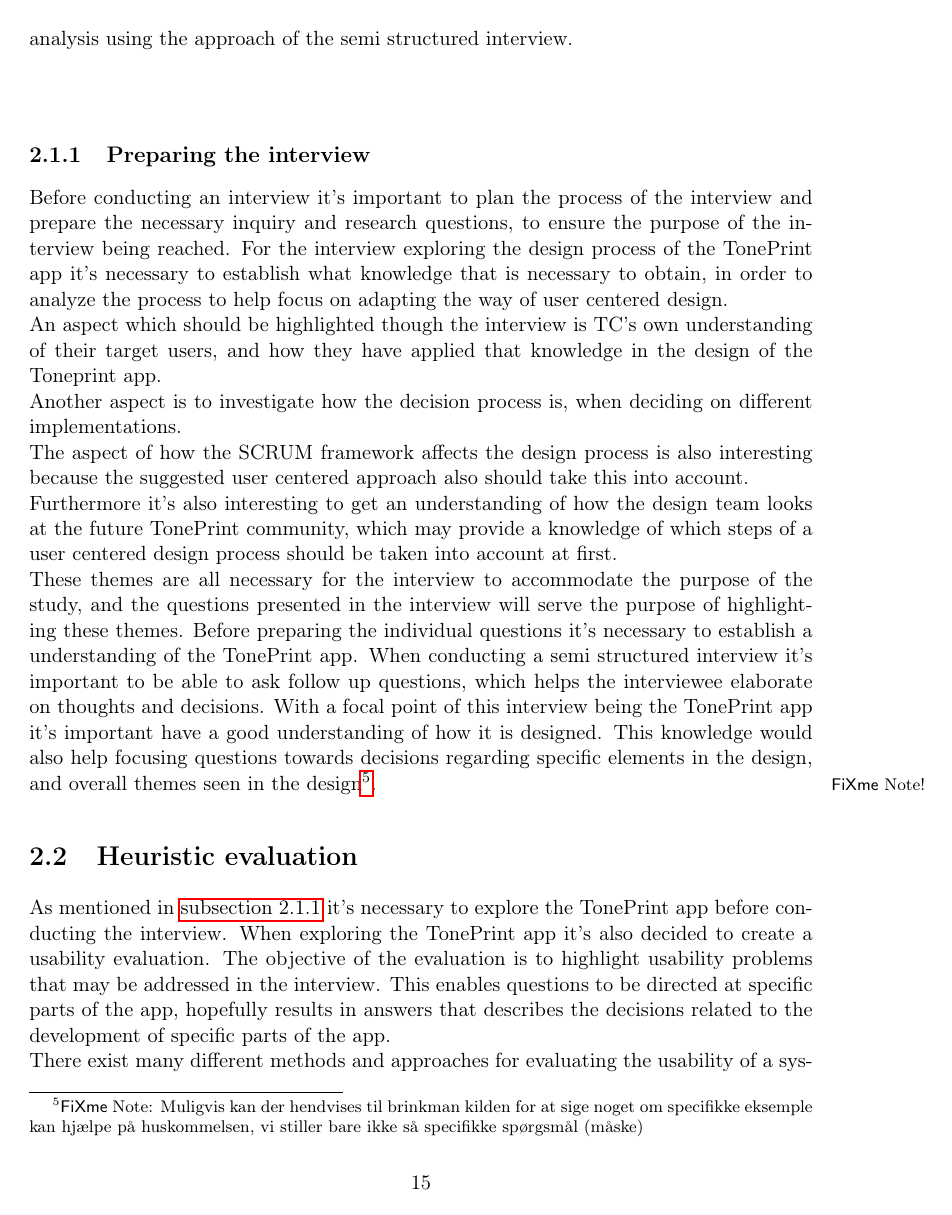
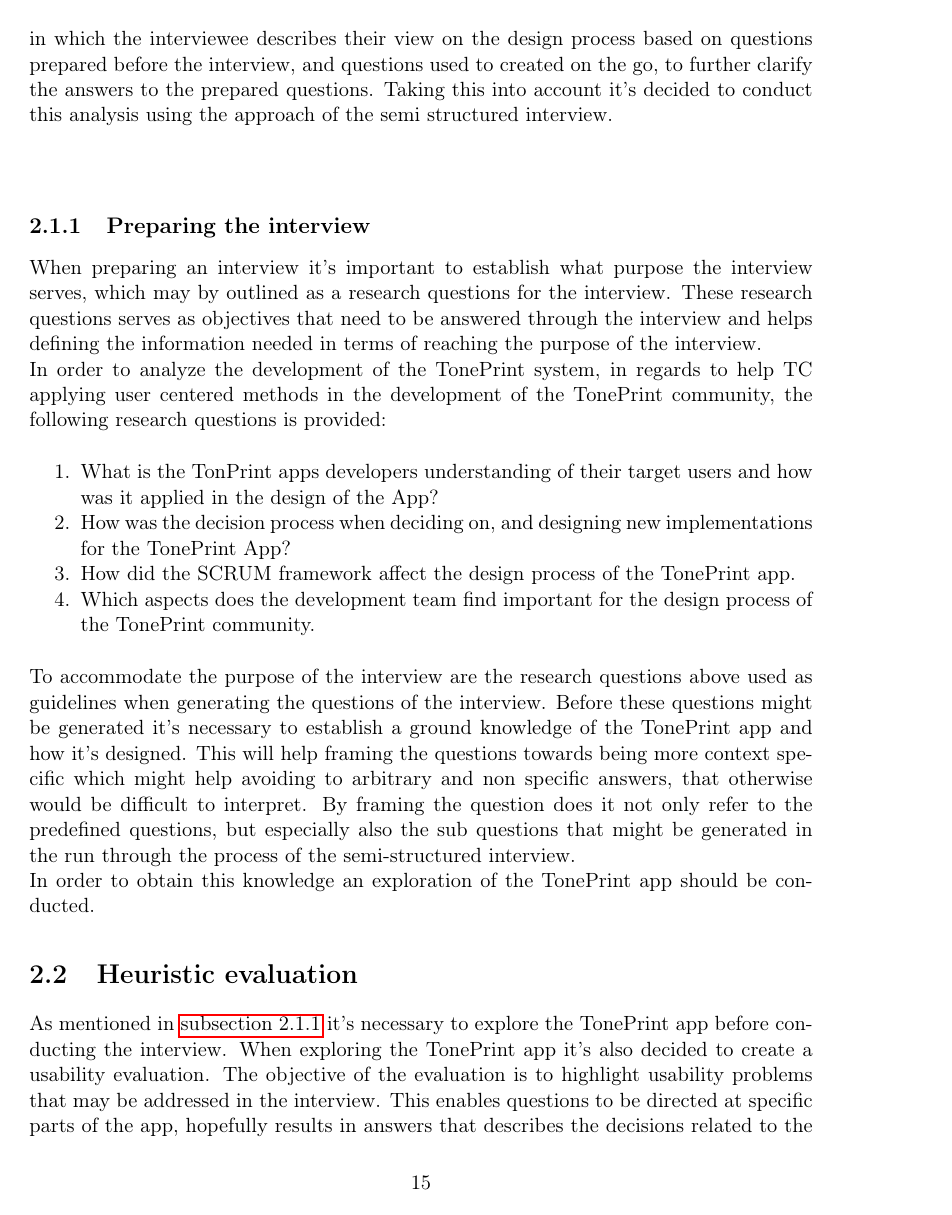
Before and after one commit to MartinGeertsen/PDP-10-Speciale, a LaTeX thesis (Paper/Master.tex, which reads Paper/Content/HeuristicEvaluation.tex): page 15 of 95. Compiled offline with pdfLaTeX.

Commit message:
Kneppe måge

```diff
--- a/Paper/Content/HeuristicEvaluation.tex
+++ b/Paper/Content/HeuristicEvaluation.tex
@@ -67,19 +67,26 @@
 \subsection*{Self reporting methods}
 \label{MethodInterview}
 Compared to the observational methods, there is a large branch of methods which rely on getting the involved personals own reflective view on the process. When looking at the aspects which is found problematic for evaluating the design process though observations, these wouldn't necessarily be problems for a self reporting inquiry. The long span of the development process and the iterative process which the TonePrint app already have gone through, would be able to explore, by getting the people who have been a part of the process to elaborate. This of cause heavily relies on the memory of the respondents and their willingness and ability to reflect upon former decisions and processes.\\
-There is many different approaches which may be used to examine the design process using the involved personals reflective knowledge. In one end of the spectrum there is the highly structured survey presenting close-ended questions, whereas in the other end there is the unstructured focus-group inquiries focusing on discussing open-ended questions in smaller groups \textcite{WEB:ConductingSemiStructured}. A middle ground between these approaches would arguably be the semi structured interview approach. The scope of this approach is to use both open- and close-ended questions to further investigate and describe the purpose of the questions which the interview are suppose to answer. Using the approach of a semi structured interview to analyze the design process of the TonePrint app, it would enable the individual interviews to better focus on areas found interesting based on the interviewees answers\fxnote{Ekstra kilde ind her? muligvis Brinkmans kapitel i(Oxford Handbook of Qualitative Research : Oxford Handbook of Qualitative Research)}. The interview will more or less become a conversation in which the interviewee describes their view on the design process based on questions prepared before the interview, and questions used to created on the go, to further clarify the answers to the prepared questions. Taking this into account it's decided to conduct this analysis using the approach of the semi structured interview.\\
+There is many different approaches which may be used to examine the design process using the involved personals reflective knowledge. In one end of the spectrum there is the highly structured survey presenting close-ended questions, whereas in the other end there is the unstructured focus-group inquiries focusing on discussing open-ended questions in smaller groups \textcite{WEB:ConductingSemiStructured}. A middle ground between these approaches would arguably be the semi structured interview approach. The scope of this approach is to use both open- and close-ended questions to further investigate and describe the purpose of the questions which the interview are suppose to answer. Using the approach of a semi structured interview to analyze the design process of the TonePrint app, it would enable the individual interviews to better focus on areas found interesting based on the answers provided by the interviewees \fxnote{Ekstra kilde ind her? muligvis Brinkmans kapitel i(Oxford Handbook of Qualitative Research : Oxford Handbook of Qualitative Research)}. The interview will more or less become a conversation in which the interviewee describes their view on the design process based on questions prepared before the interview, and questions used to created on the go, to further clarify the answers to the prepared questions. Taking this into account it's decided to conduct this analysis using the approach of the semi structured interview.\\
 \\
 
 \subsection{Preparing the interview}
 \label{PreparingTheInterview}
 %
-Before conducting an interview it's important to plan the process of the interview and prepare the necessary inquiry and research questions, to ensure the purpose of the interview being reached. For the interview exploring the design process of the TonePrint app it's necessary to establish what knowledge that is necessary to obtain, in order to analyze the process to help focus on adapting the way of user centered design.\\
-An aspect which should be highlighted though the interview is TC's own understanding of their target users, and how they have applied that knowledge in the design of the Toneprint app.\\
-%In correlation with this, it also seems relevant to focus on TC's own understanding of their target users. How do they apply their knowledge of them in the design process, and what factors play a role in this, such as genre, geography, economy, gender, etc. Questions concerning this could be:
-Another aspect is to investigate how the decision process is, when deciding on different implementations.\\
-The aspect of how the SCRUM framework affects the design process is also interesting because the suggested user centered approach also should take this into account.\\
-Furthermore it's also interesting to get an understanding of how the design team looks at the future TonePrint community, which may provide a knowledge of which steps of a user centered design process should be taken into account at first.\\
-These themes are all necessary for the interview to accommodate the purpose of the study, and the questions presented in the interview will serve the purpose of highlighting these themes. Before preparing the individual questions it's necessary to establish a understanding of the TonePrint app. When conducting a semi structured interview it's important to be able to ask follow up questions, which helps the interviewee elaborate on thoughts and decisions. With a focal point of this interview being the TonePrint app it's important have a good understanding of how it is designed. This knowledge would also help focusing questions towards decisions regarding specific elements in the design, and overall themes seen in the design\fxnote{Muligvis kan der hendvises til brinkman kilden for at sige noget om specifikke eksemple kan hjælpe på huskommelsen, vi stiller bare ikke så specifikke spørgsmål (måske)}.
+When preparing an interview it's important to establish what purpose the interview serves, which may by outlined as a research questions for the interview. These research questions serves as objectives that need to be answered through the interview and helps defining the information needed in terms of reaching the purpose of the interview. \\
+In order to analyze the development of the TonePrint system, in regards to help TC applying user centered methods in the development of the TonePrint community, the following research questions is provided:
+\begin{enumerate}
+	\item What is the TonPrint apps developers understanding of their target users and how was it applied in the design of the App?
+	\item How was the decision process when deciding on, and designing new implementations for the TonePrint App?
+	\item How did the SCRUM framework affect the design process of the TonePrint app.
+	\item Which aspects does the development team find important for the design process of the TonePrint community.
+\end{enumerate}
+
+\noindent
+To accommodate the purpose of the interview are the research questions above used as guidelines when generating the questions of the interview. Before these questions might be generated it's necessary to establish a ground knowledge of the TonePrint app and how it's designed. This will help framing the questions towards being more context specific which might help avoiding to arbitrary and non specific answers, that otherwise would be difficult to interpret. By framing the question does it not only refer to the predefined questions, but especially also the sub questions that might be generated in the run through the process of the semi-structured interview. \\
+In order to obtain this knowledge an exploration of the TonePrint app should be conducted.
+
+%Before preparing the individual questions it's necessary to establish a understanding of the TonePrint app. When conducting a semi structured interview it's important to be able to ask follow up questions, which helps the interviewee elaborate on thoughts and decisions. With a focal point of this interview being the TonePrint app it's important have a good understanding of how it is designed. This knowledge would also help focusing questions towards decisions regarding specific elements in the design, and overall themes seen in the design\fxnote{Muligvis kan der hendvises til brinkman kilden for at sige noget om specifikke eksemple kan hjælpe på huskommelsen, vi stiller bare ikke så specifikke spørgsmål (måske)}.
 
 %Her skal det beskrives at et interview med TC's udviklere ville kunne give et billede på hvordan de har udviklet tidligere produkter, for at få et indblik i deres proces. Her vil det være logisk at tage udgangspunkt i TonePrint appen, da den har flere aspekter til fælles med community idéen. Ved interviews kan det være en ulempe at nogle ting kan være glemt og at nogle spørgsmål passer bedre til forskellige udviklere, da de har siddet med forskellige opgaver, hvilke vi vil imødekomme med at lave det semistruktureret, så vi kan gå nemt i dybten med hvad de enkelte har haft fokus på.
 
@@ -120,7 +127,7 @@
 \section{Heuristic evaluation}
 \label{SectionHeuristicEvaluation}
 As mentioned in \autoref{PreparingTheInterview} it's necessary to explore the TonePrint app before conducting the interview. When exploring the TonePrint app it's also decided to create a usability evaluation. The objective of the evaluation is to highlight usability problems that may be addressed in the interview. This enables questions to be directed at specific parts of the app, hopefully results in answers that describes the decisions related to the development of specific parts of the app. \\
-There exist many different methods and approaches for evaluating the usability of a system, which differ in thoroughness, time and resources\footnote{Skal vi bruge en kilde til dette?}. Given that the scope of this evaluation is to generate questions and explore the application, it's decided to use a methods that is fast to plan, conduct and analyze. A method which is deemed applicable with the given terms, is the Heuristic evaluation, which is described by \parencite{WEB:Nielsen1994HowTo}. The scope of this method is to have a team of evaluators, preferable with some expertise regarding usability design, evaluating the usability of a systems interface, by comparing elements with a set of usability design Heuristics. The result of the heuristic evaluation is a list of usability problems, defined by how the heuristic they violate, and why. \textcite{WEB:Nielsen1994HowTo} recommends that the number of evaluators should be among Three to Five. It's stated that less than Three evaluators probably wouldn't be able to identify a sufficient number of usability problems, while more than Five evaluators would have problems identifying new usability problems, that haven't allready been identified by another evaluator. The use of the evaluation in this study is however not to identify all usability problems in order to redesign the interface, but to find examples that some of the interview would be based on. The heuristic evaluation is therefore still considered applicable, even though the only evaluators is the Two authors of this thesis.\\
+There exist many different methods and approaches for evaluating the usability of a system, which differ in thoroughness, time and resources. Given that the scope of this evaluation is to generate questions and explore the application, it's decided to use a methods that is fast to plan, conduct and analyze. A method which is deemed applicable with the given terms, is the Heuristic evaluation, which is described by \parencite{WEB:Nielsen1994HowTo}. The scope of this method is to have a team of evaluators, preferable with some expertise regarding usability design, evaluating the usability of a systems interface, by comparing elements with a set of usability design Heuristics. The result of the heuristic evaluation is a list of usability problems, defined by how the heuristic they violate, and why. \textcite{WEB:Nielsen1994HowTo} recommends that the number of evaluators should be among Three to Five. It's stated that less than Three evaluators probably wouldn't be able to identify a sufficient number of usability problems, while more than Five evaluators would have problems identifying new usability problems, that haven't allready been identified by another evaluator. The use of the evaluation in this study is however not to identify all usability problems in order to redesign the interface, but to find examples that some of the interview would be based on. The heuristic evaluation is therefore still considered applicable, even though the only evaluators is the Two authors of this thesis.\\
 A key factor of the heuristic evaluation is obviously the heuristics which is used for identifying the usability problems. \textcite{WEB:Nielsen1994} defines nine usability heuristics which identifies different aspects kinds of usability problems. The heuristics was created by analyzing seven sets of existing usability heuristics, with a combined total of 101 heuristics. The paper results in Nine usability heuristics that may be used in a heuristic evaluation, however while referring to hes own heuristics \parencite{WEB:Nielsen1994} Jakob Nielsen describes Ten heuristics \parencite{WEB:Nielsen1994Ten,WEB:Nielsen1994HowTo}, adding One more to the list. These Ten heuristics is used for this evaluation and is listed in \autoref{Tab:HeuristicsOverview}\fxnote{Skal vi have en stører diskussion vedrørende huristikkerne?}.
 
 \begin{table}
```
Also changed, not shown: Paper/Content/Appendix/HeuristicResults.tex (+1 -1 lines), Paper/Content/Introduction.tex (+5 -7 lines), Paper/Master.pdf, Paper/Content/HeuristicEvaluation.tex (13 more changed lines), 6 other files.
